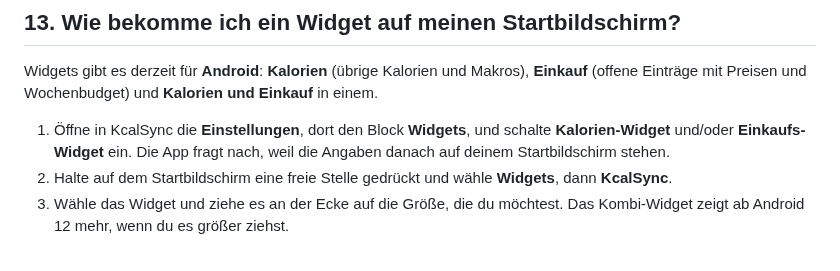
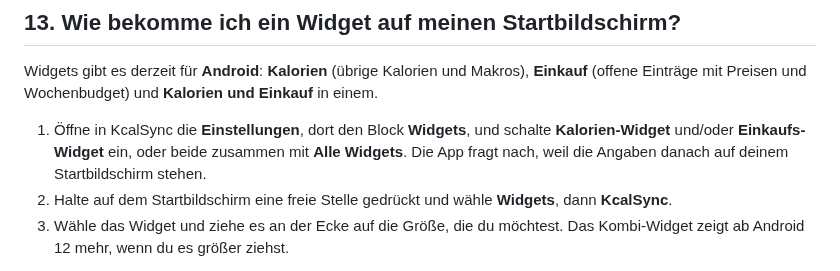
Before and after one commit to teuvex-app/kcalSync-website, a Markdown page: docs/faq/faq_de.md, the part around the change. GitHub-like rendering.

Commit message:
FAQ: gemeinsamer Schalter 'Alle Widgets' genannt (de, en)
Co-Authored-By: Claude Sonnet 5.5 <noreply@anthropic.com>
Claude-Session: https://claude.ai/code/session_01ARra7bqyrQtyNhaPjdpHDB

```diff
--- a/docs/faq/faq_de.md
+++ b/docs/faq/faq_de.md
@@ -101,7 +101,7 @@ Prüfe in den iPhone-Einstellungen, ob die iCloud-Sicherung eingeschaltet ist. W
 
 Widgets gibt es derzeit für **Android**: **Kalorien** (übrige Kalorien und Makros), **Einkauf** (offene Einträge mit Preisen und Wochenbudget) und **Kalorien und Einkauf** in einem.
 
-1. Öffne in KcalSync die **Einstellungen**, dort den Block **Widgets**, und schalte **Kalorien-Widget** und/oder **Einkaufs-Widget** ein. Die App fragt nach, weil die Angaben danach auf deinem Startbildschirm stehen.
+1. Öffne in KcalSync die **Einstellungen**, dort den Block **Widgets**, und schalte **Kalorien-Widget** und/oder **Einkaufs-Widget** ein, oder beide zusammen mit **Alle Widgets**. Die App fragt nach, weil die Angaben danach auf deinem Startbildschirm stehen.
 2. Halte auf dem Startbildschirm eine freie Stelle gedrückt und wähle **Widgets**, dann **KcalSync**.
 3. Wähle das Widget und ziehe es an der Ecke auf die Größe, die du möchtest. Das Kombi-Widget zeigt ab Android 12 mehr, wenn du es größer ziehst.
 
```
Also changed, not shown: docs/faq/faq_en.md (+1 -1 lines).
